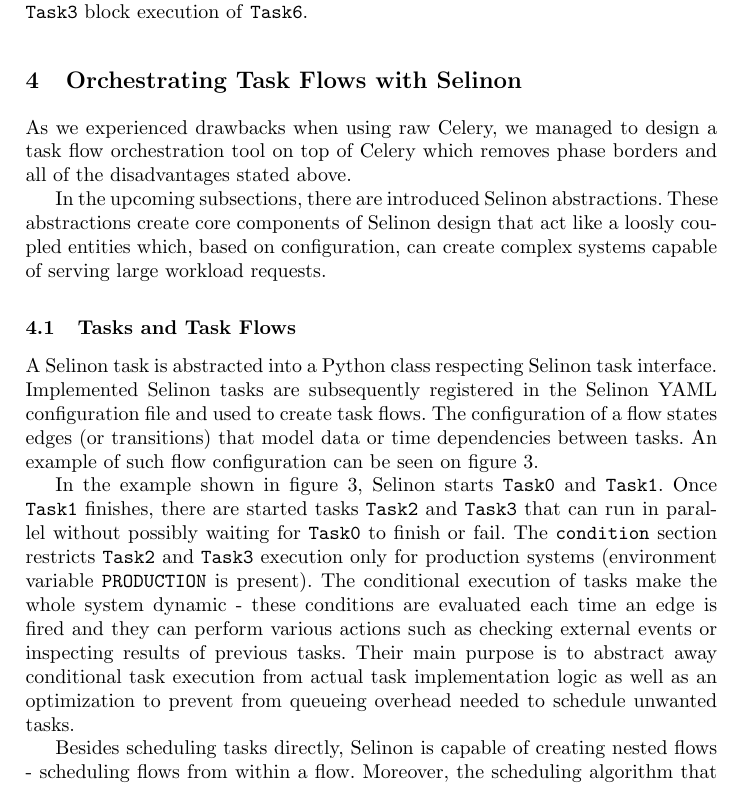
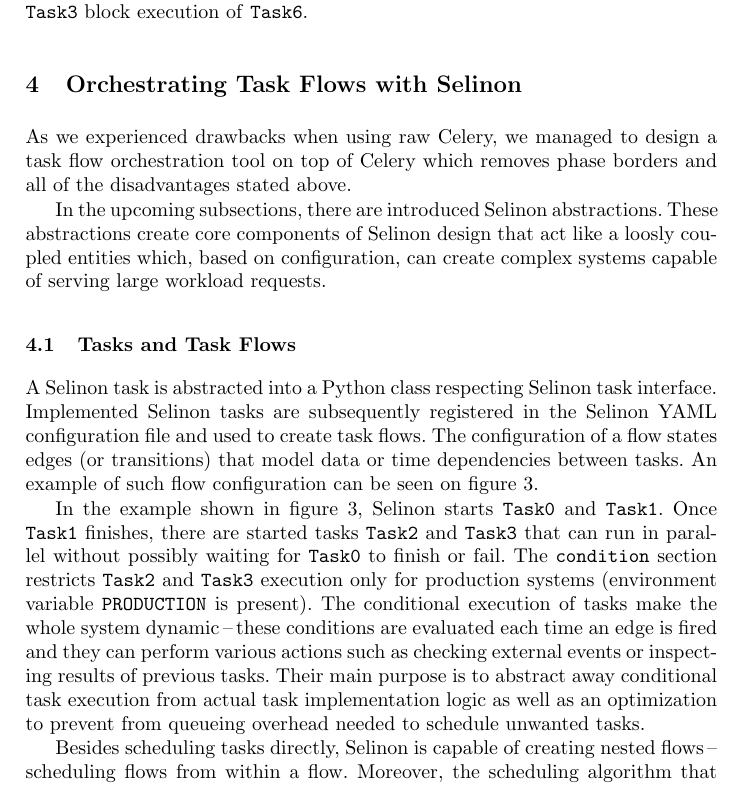
Before and after one commit to fridex/wikt, a LaTeX paper (selinon/prispevek.tex): part of page 3 of 5, cut so that both start at the same text. The pictures show the PDF file selinon/prispevek.pdf that the author committed with the source.

Commit message:
Fix minus sign

```diff
--- a/selinon/prispevek.tex
+++ b/selinon/prispevek.tex
@@ -50,7 +50,7 @@
 
 \section{Distributed Task Queues} \label{section_distributed_task_queues}
 
-The idea of distributed systems is definitely not novel. There exist multiple implementations of distributed task queues - in the Python ecosystem, there can be found namely project Celery~\cite{ref_celery}, Spotify Luigi~\cite{ref_luigi}, Apache Airflow~\cite{ref_airflow} and others. Most of these solutions require a broker and workers. A broker (also known as message broker or message queue) handles queueing messages which carry information what should be computed. Subsequently, there are connected workers to the broker which consume messages and process them. If a message is processed, it is removed from message broker and the worker that processed the given message is available to process other messages queued on broker. Most often, there is also available a database or storage to which computed results are stored to. The described architecture can be seen on figure~\ref{architecture}.
+The idea of distributed systems is definitely not novel. There exist multiple implementations of distributed task queues\,--\,in the Python ecosystem, there can be found namely project Celery~\cite{ref_celery}, Spotify Luigi~\cite{ref_luigi}, Apache Airflow~\cite{ref_airflow} and others. Most of these solutions require a broker and workers. A broker (also known as message broker or message queue) handles queueing messages which carry information what should be computed. Subsequently, there are connected workers to the broker which consume messages and process them. If a message is processed, it is removed from message broker and the worker that processed the given message is available to process other messages queued on broker. Most often, there is also available a database or storage to which computed results are stored to. The described architecture can be seen on figure~\ref{architecture}.
 
 \begin{figure}
   \centering
@@ -63,7 +63,7 @@
 
 \section{Using Celery for Distributed Task Queue}
 
-All of the objectives mentioned in the previous section~\ref{section_distributed_task_queues} can be accomplished with stated open source solutions from Python ecosystem. In fact, we used Celery to accomplish desired behaviour. Celery offers "Celery primitives" that allow to model task flows - dependencies between tasks that can be eigher data dependencies (waiting for results of a task in order to start other tasks) or time dependencies (waiting on external events to proceed to next tasks). Celery primitives allow grouping tasks so tasks are executed in parallel or sequentially possibly on different workers in parallel.
+All of the objectives mentioned in the previous section~\ref{section_distributed_task_queues} can be accomplished with stated open source solutions from Python ecosystem. In fact, we used Celery to accomplish desired behaviour. Celery offers "Celery primitives" that allow to model task flows\,--\,dependencies between tasks that can be eigher data dependencies (waiting for results of a task in order to start other tasks) or time dependencies (waiting on external events to proceed to next tasks). Celery primitives allow grouping tasks so tasks are executed in parallel or sequentially possibly on different workers in parallel.
 
 An example of task flow modeling using Celery primitives can be seen on figure~\ref{celery_phases} (the example is intentionally simplified, see Celery documentation~\cite{ref_celery_docs} for more in depth Celery primitives explanation). With Celery primitives we can create "phases" which group tasks that can be executed in parallel as there are no inter-task dependencies inside phases. Phases need to be executed one after another sequentially due to time or data dependencies of tasks that create these phases.
 
@@ -107,9 +107,9 @@
   \label{conf_flow}
 \end{figure}
 
-In the example shown in figure~\ref{conf_flow}, Selinon starts \texttt{Task0} and \texttt{Task1}. Once \texttt{Task1} finishes, there are started tasks \texttt{Task2} and \texttt{Task3} that can run in parallel without possibly waiting for \texttt{Task0} to finish or fail. The \texttt{condition} section restricts \texttt{Task2} and \texttt{Task3} execution only for production systems (environment variable \texttt{PRODUCTION} is present). The conditional execution of tasks make the whole system dynamic - these conditions are evaluated each time an edge is fired and they can perform various actions such as checking external events or inspecting results of previous tasks. Their main purpose is to abstract away conditional task execution from actual task implementation logic as well as an optimization to prevent from queueing overhead needed to schedule unwanted tasks.
+In the example shown in figure~\ref{conf_flow}, Selinon starts \texttt{Task0} and \texttt{Task1}. Once \texttt{Task1} finishes, there are started tasks \texttt{Task2} and \texttt{Task3} that can run in parallel without possibly waiting for \texttt{Task0} to finish or fail. The \texttt{condition} section restricts \texttt{Task2} and \texttt{Task3} execution only for production systems (environment variable \texttt{PRODUCTION} is present). The conditional execution of tasks make the whole system dynamic\,--\,these conditions are evaluated each time an edge is fired and they can perform various actions such as checking external events or inspecting results of previous tasks. Their main purpose is to abstract away conditional task execution from actual task implementation logic as well as an optimization to prevent from queueing overhead needed to schedule unwanted tasks.
 
-Besides scheduling tasks directly, Selinon is capable of creating nested flows - scheduling flows from within a flow. Moreover, the scheduling algorithm that Selinon offers removed a restriction on directed acyclic graph (DAG) in flow design which other open source alternatives have.
+Besides scheduling tasks directly, Selinon is capable of creating nested flows\,--\,scheduling flows from within a flow. Moreover, the scheduling algorithm that Selinon offers removed a restriction on directed acyclic graph (DAG) in flow design which other open source alternatives have.
 
 \subsection{Storage and Database Adapters} \label{subsection_storage}
 
```
Also changed, not shown: thoth/prispevek.tex (+4 -4 lines), selinon/prispevek.pdf, thoth/prispevek.pdf, selinon/prispevek.tex (2 more changed lines).
